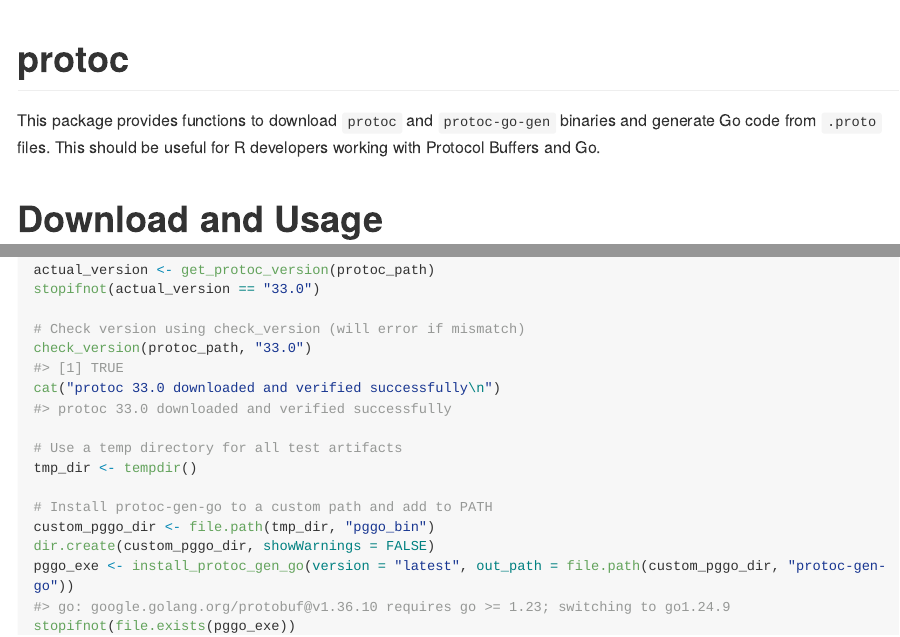
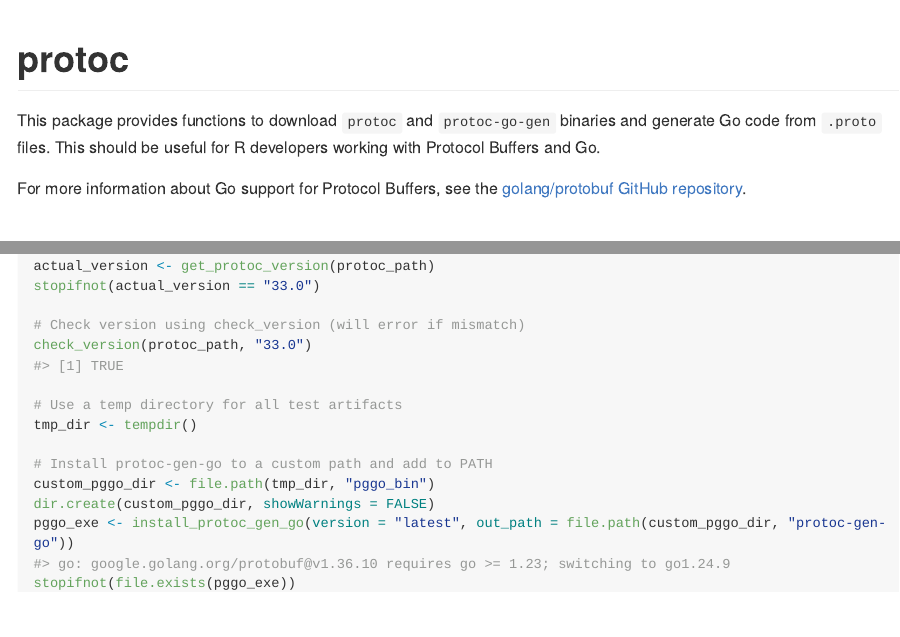
Before and after one commit to sounkou-bioinfo/protoc, an R Markdown document (README.Rmd): the page in a window 1100 px wide, from its top, and a second part further down, joined at a grey line. The pictures show the output file README.md that the author committed with the source, drawn offline in the style of GitHub; long lines of code are wrapped; badge pictures from the web are left out.

Commit message:
add readme

```diff
--- a/README.Rmd
+++ b/README.Rmd
@@ -14,6 +14,8 @@
   [![protoc status badge](https://sounkou-bioinfo.r-universe.dev/protoc/badges/version)](https://sounkou-bioinfo.r-universe.dev/protoc)
 
 This package provides functions to download `protoc` and `protoc-go-gen` binaries and generate Go code from `.proto` files. This should be useful for R developers working with Protocol Buffers and Go.
+
+For more information about Go support for Protocol Buffers, see the [golang/protobuf GitHub repository](https://github.com/golang/protobuf).
 
 # Download and Usage
 
@@ -32,7 +34,6 @@
 
 # Check version using check_version (will error if mismatch)
 check_version(protoc_path, "33.0")
-cat("protoc 33.0 downloaded and verified successfully\n")
 
 # Use a temp directory for all test artifacts
 tmp_dir <- tempdir()
```
Also changed, not shown: README.md, README.Rmd (2 more changed lines).
